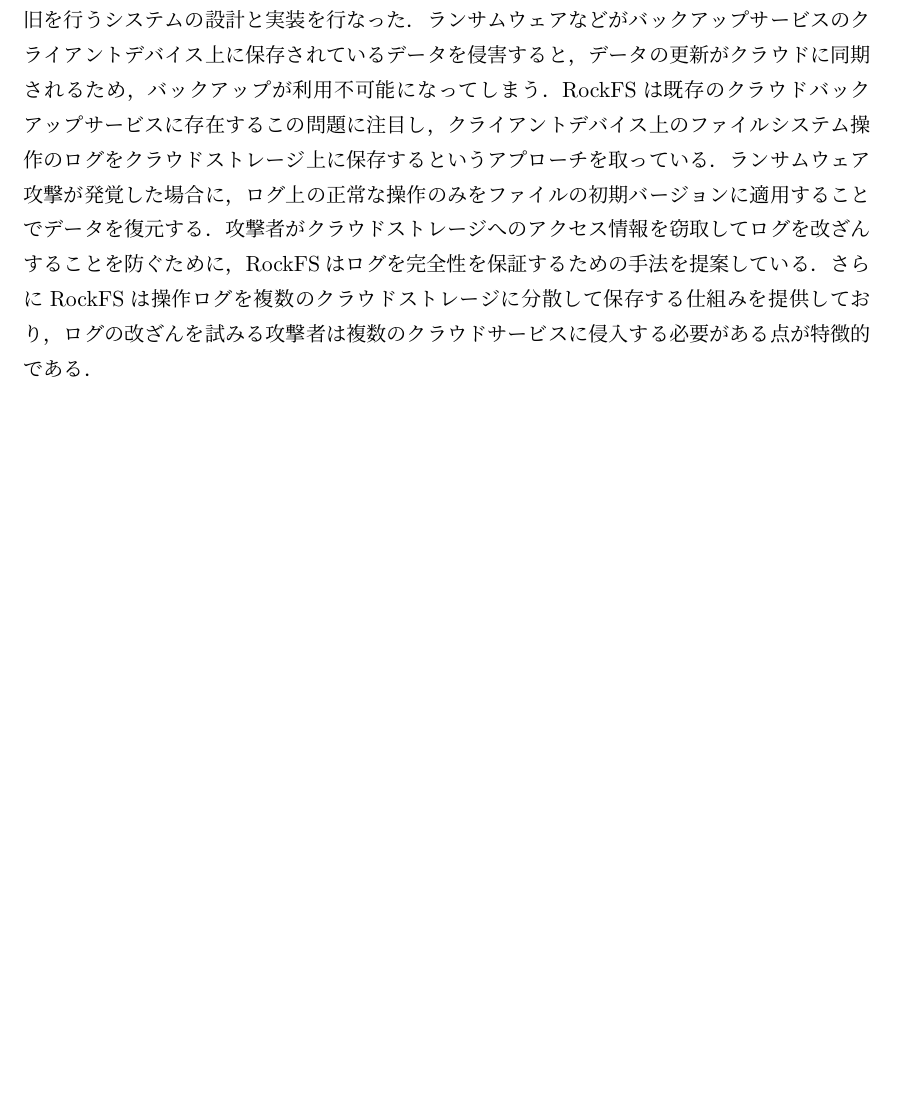
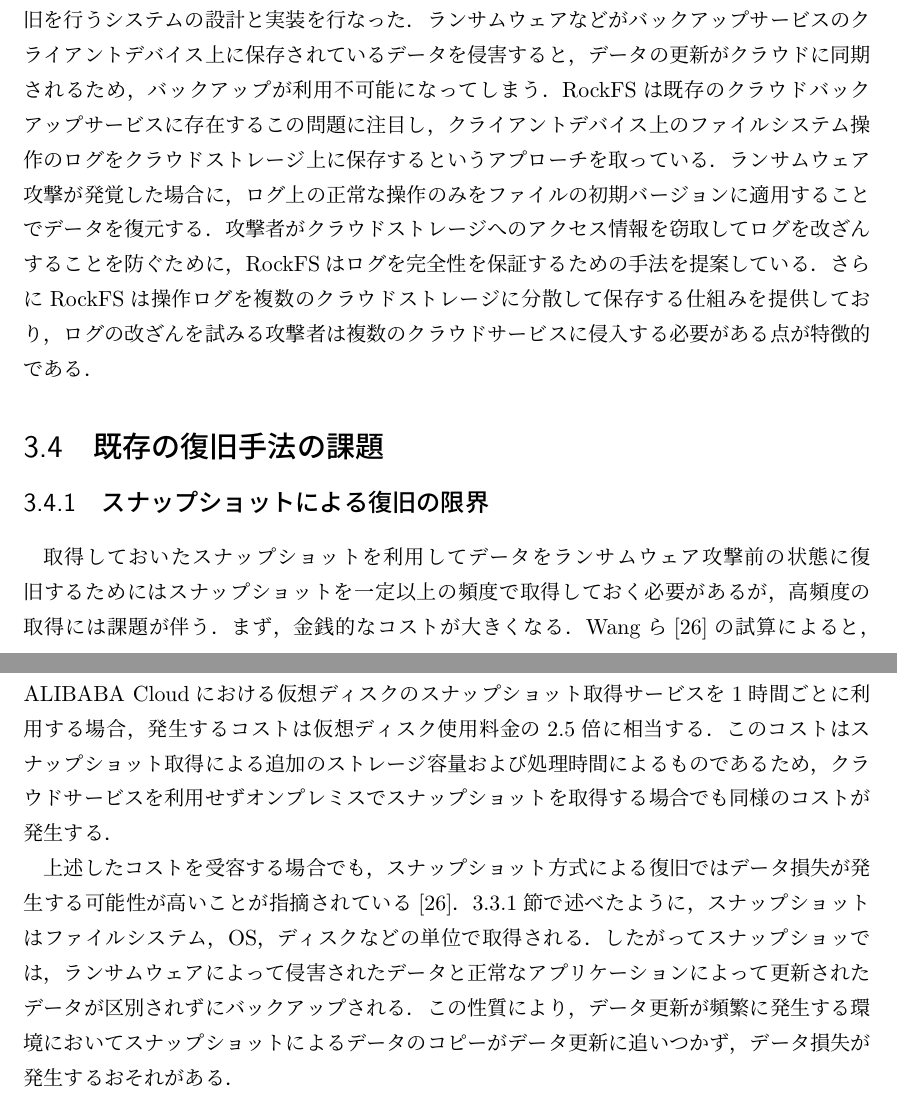
Before and after one commit to NT-marlowe/master_thesis_latex, a LaTeX thesis (main.tex, which reads doc/3.ransomware_defense.tex): part of page 28 of 43 before the commit and two parts of pages 28 and 29 of 45 after it, the two joined at a grey line, cut so that both start at the same text, the shorter picture padded with empty space. The pictures show the PDF file main.pdf that the author committed with the source.

Commit message:
snapshot-based

```diff
--- a/doc/3.ransomware_defense.tex
+++ b/doc/3.ransomware_defense.tex
@@ -194,3 +195,20 @@
 攻撃者がクラウドストレージへのアクセス情報を窃取してログを改ざんすることを防ぐために，RockFSはログを完全性を保証するための手法を提案している．
 さらにRockFSは操作ログを複数のクラウドストレージに分散して保存する仕組みを提供しており，ログの改ざんを試みる攻撃者は
 複数のクラウドサービスに侵入する必要がある点が特徴的である．
+
+\section{既存の復旧手法の課題}
+\subsection{スナップショットによる復旧の限界}
+取得しておいたスナップショットを利用してデータをランサムウェア攻撃前の状態に復旧するためには
+スナップショットを一定以上の頻度で取得しておく必要があるが，高頻度の取得には課題が伴う．
+まず，金銭的なコストが大きくなる．
+Wangら\cite{wang2024ransom}の試算によると，ALIBABA Cloudにおける仮想ディスクのスナップショット取得サービスを1時間ごとに利用する場合，
+発生するコストは仮想ディスク使用料金の2.5倍に相当する．
+このコストはスナップショット取得による追加のストレージ容量および処理時間によるものであるため，
+クラウドサービスを利用せずオンプレミスでスナップショットを取得する場合でも同様のコストが発生する．
+
+上述したコストを受容する場合でも，スナップショット方式による復旧ではデータ損失が発生する可能性が高いことが指摘されている\cite{wang2024ransom}．
+\ref{subsec:snapshot}節で述べたように，スナップショットはファイルシステム，OS，ディスクなどの単位で取得される．
+したがってスナップショッでは，ランサムウェアによって侵害されたデータと正常なアプリケーションによって更新されたデータが区別されずに
+バックアップされる．
+この性質により，データ更新が頻繁に発生する環境においてスナップショットによるデータのコピーがデータ更新に追いつかず，
+データ損失が発生するおそれがある．
```
Also changed, not shown: main.pdf, doc/3.ransomware_defense.tex (1 more changed lines).
